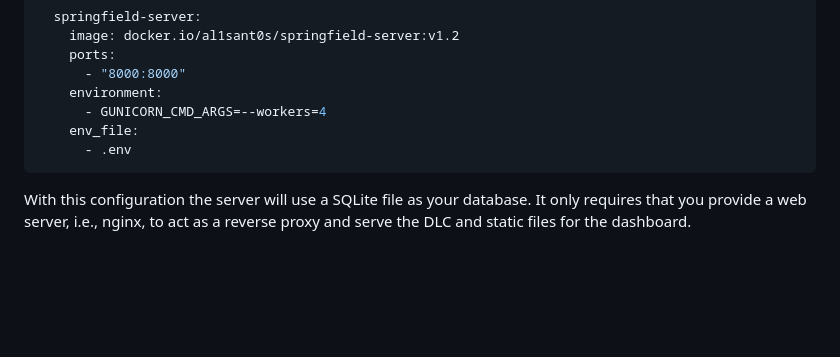
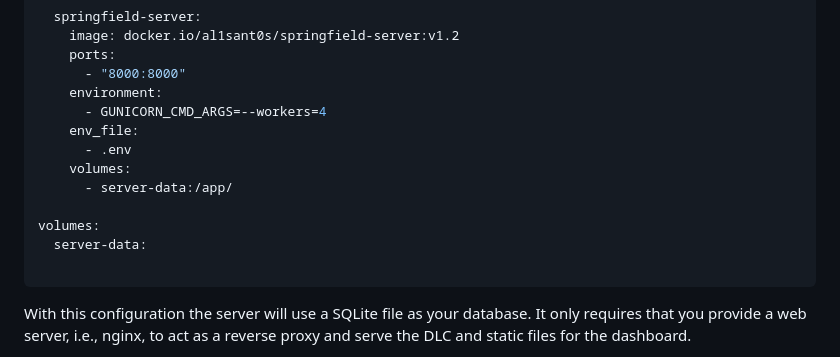
Before and after one commit to al1sant0s/springfield, a Markdown page: README.md, the part around the change. GitHub-like rendering; blank space fills up the shorter version.

Commit message:
Add volume configuration for server-data
Added volume configuration for server data persistence.

````diff
--- a/README.md
+++ b/README.md
@@ -100,6 +100,12 @@ services:
       - GUNICORN_CMD_ARGS=--workers=4
     env_file:
       - .env
+    volumes:
+      - server-data:/app/
+
+volumes:
+  server-data:
+
 ```
 
 With this configuration the server will use a SQLite file as your database.
````
